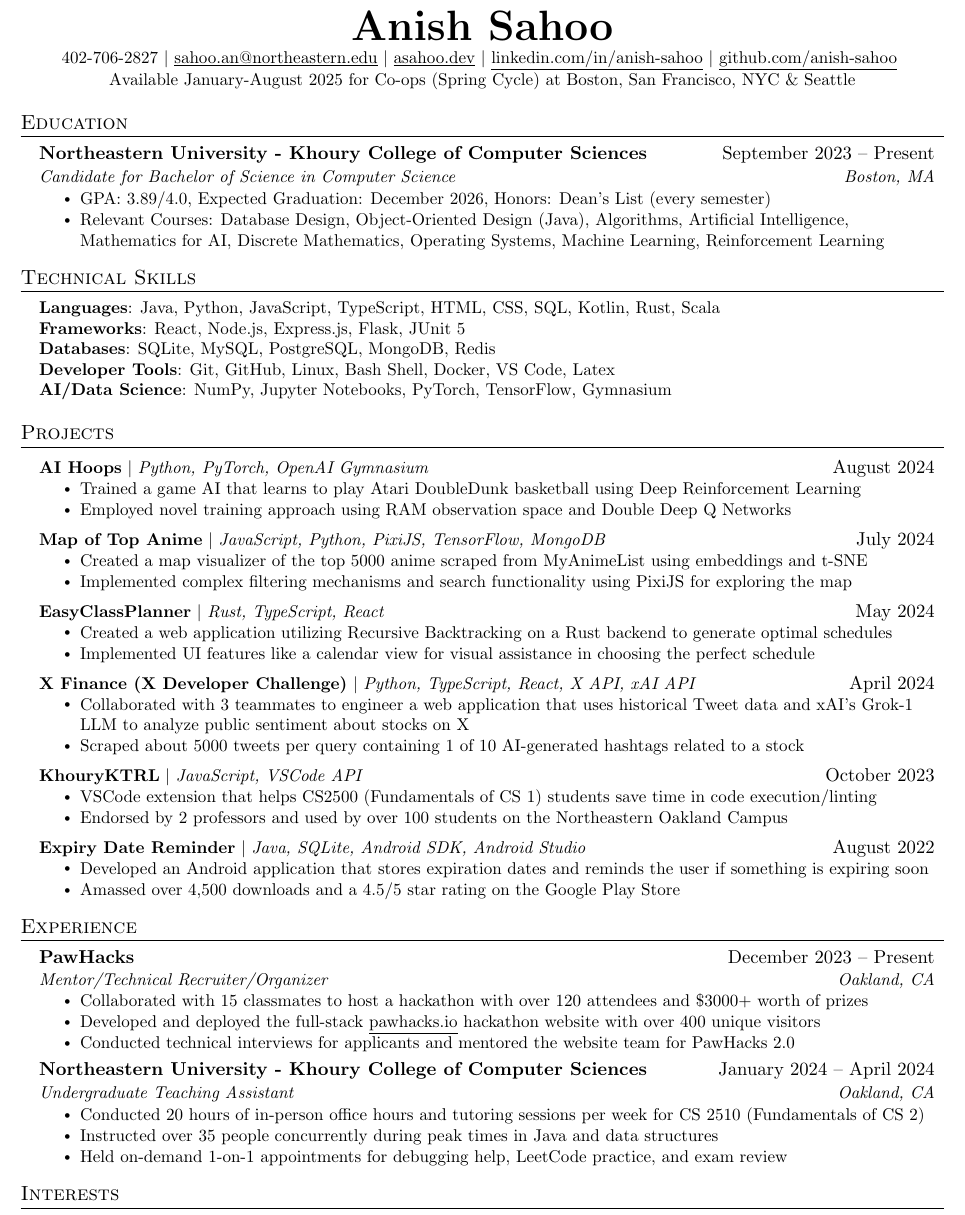
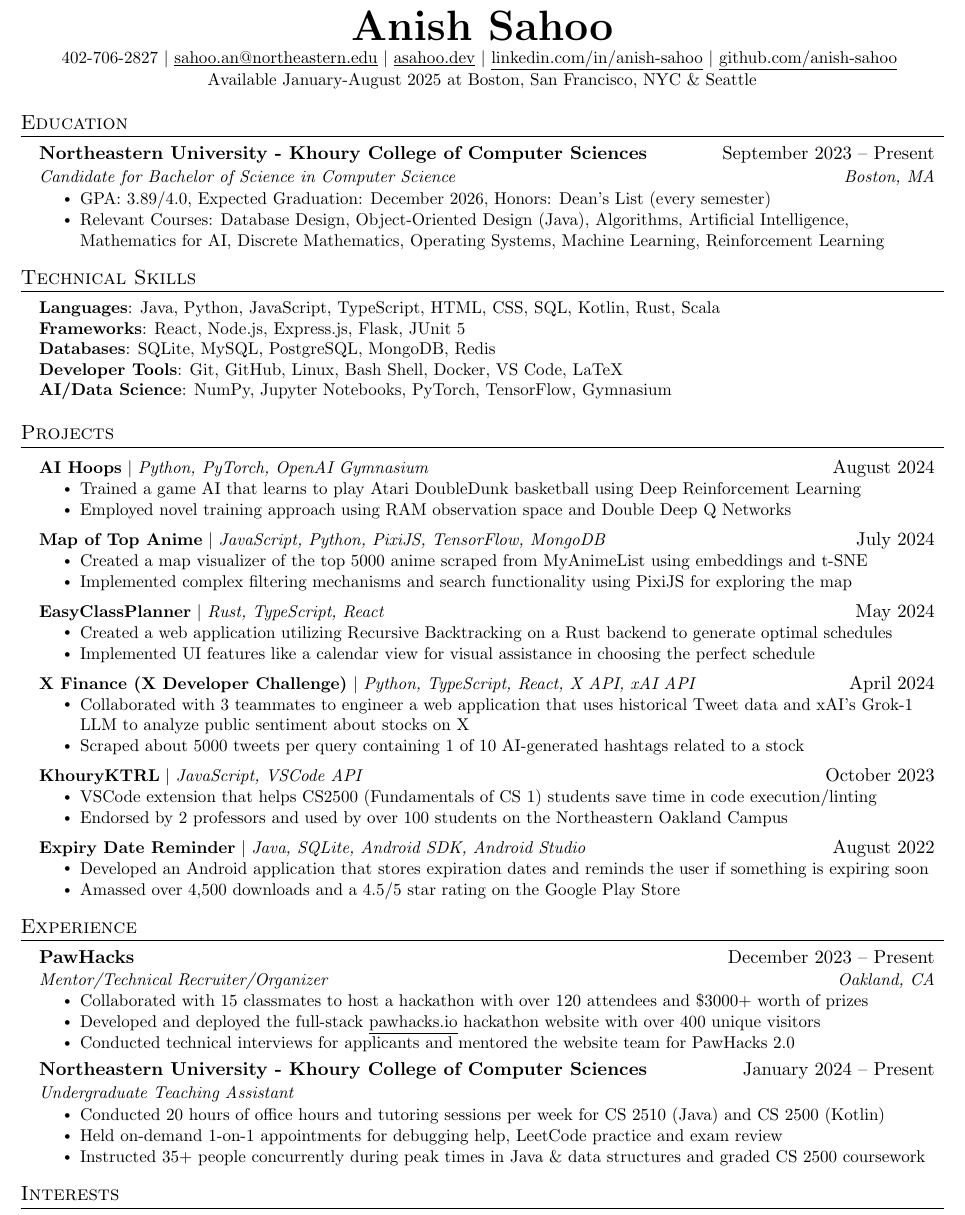
Before and after one commit to anish-sahoo/Resume, a LaTeX document (coop.tex): part of the page, cut so that both start at the same text. Compiled offline with pdfLaTeX.

Commit message:
Updated for feedback

```diff
--- a/coop.tex
+++ b/coop.tex
@@ -111,7 +111,7 @@
     $|$
     \href{https://linkedin.com/in/anish-sahoo}{\underline{linkedin.com/in/anish-sahoo}} $|$
     \href{https://github.com/anish-sahoo}{\underline{github.com/anish-sahoo}} \vspace{1pt} \\
-    Available January-August 2025 for Co-ops (Spring Cycle) at Boston, San Francisco, NYC \& Seattle
+    Available January-August 2025 at Boston, San Francisco, NYC \& Seattle
 \end{center}
 
 
@@ -147,7 +148,7 @@
     \textbf{Languages}{:  Java, Python, JavaScript, TypeScript, HTML, CSS, SQL, Kotlin, Rust, Scala} \\
     \textbf{Frameworks}{: React, Node.js, Express.js, Flask, JUnit 5} \\
     \textbf{Databases}{: SQLite, MySQL, PostgreSQL, MongoDB, Redis} \\
-    \textbf{Developer Tools}{: Git, GitHub, Linux, Bash Shell, Docker, VS Code, Latex} \\
+    \textbf{Developer Tools}{: Git, GitHub, Linux, Bash Shell, Docker, VS Code, LaTeX} \\
     \textbf{AI/Data Science}{: NumPy, Jupyter Notebooks, PyTorch, TensorFlow, Gymnasium}
    }}
 \end{itemize}
@@ -273,12 +274,12 @@
   % \resumeItemListEnd
 
   \resumeSubheading
-    {Northeastern University - Khoury College of Computer Sciences}{January 2024 -- April 2024}
-    {Undergraduate Teaching Assistant}{Oakland, CA}
+    {Northeastern University - Khoury College of Computer Sciences}{January 2024 -- Present}
+    {Undergraduate Teaching Assistant}{}
     \resumeItemListStart
-      \resumeItem{Conducted 20 hours of in-person office hours and tutoring sessions per week for CS 2510 (Fundamentals of CS 2)}
-      \resumeItem{Instructed over 35 people concurrently during peak times in Java and data structures}
-      \resumeItem{Held on-demand 1-on-1 appointments for debugging help, LeetCode practice, and exam review}
+      \resumeItem{Conducted 20 hours of office hours and tutoring sessions per week for CS 2510 (Java) and CS 2500 (Kotlin)}
+      \resumeItem{Held on-demand 1-on-1 appointments for debugging help, LeetCode practice and exam review}
+      \resumeItem{Instructed 35+ people concurrently during peak times in Java \& data structures and graded CS 2500 coursework}
     \resumeItemListEnd
 
   \resumeSubHeadingListEnd
```
Also changed, not shown: coop.pdf, coop.tex (1 more changed lines).
